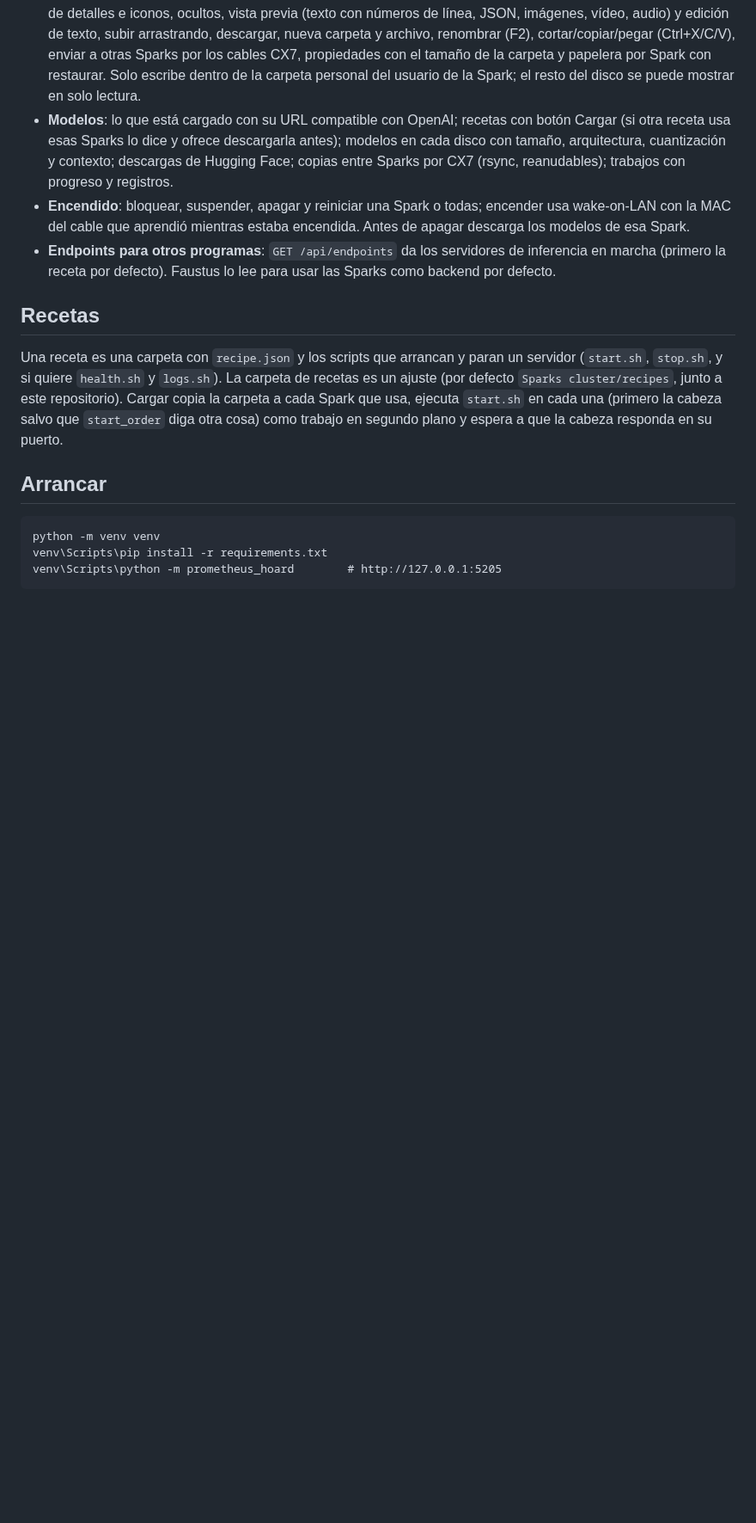
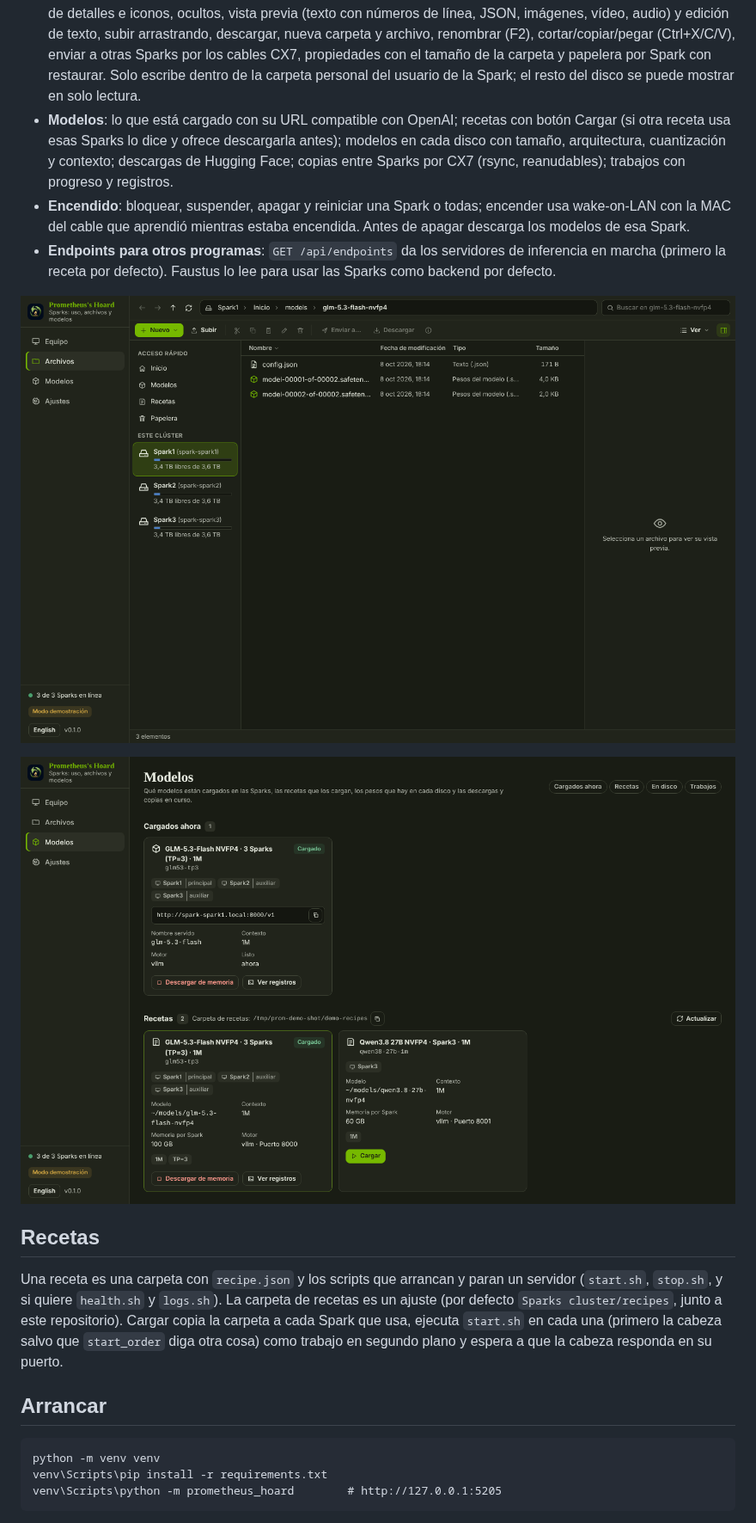
Before and after one commit to Luissalet/PrometheusHoard, a Markdown page: README.es.md, the part around one of its changes. Shown at 86% size. Rendered like a GitHub page; pictures changed too: docs/screens/archivos.png (added), docs/screens/modelos.png (added); blank space fills up the shorter version.

Commit message:
Show the explorer and the models pages in the READMEs

```diff
--- a/README.es.md
+++ b/README.es.md
@@ -9,6 +11,10 @@ Maneja desde el PC con Windows un clúster pequeño de NVIDIA DGX Spark. Cada Sp
 - **Modelos**: lo que está cargado con su URL compatible con OpenAI; recetas con botón Cargar (si otra receta usa esas Sparks lo dice y ofrece descargarla antes); modelos en cada disco con tamaño, arquitectura, cuantización y contexto; descargas de Hugging Face; copias entre Sparks por CX7 (rsync, reanudables); trabajos con progreso y registros.
 - **Encendido**: bloquear, suspender, apagar y reiniciar una Spark o todas; encender usa wake-on-LAN con la MAC del cable que aprendió mientras estaba encendida. Antes de apagar descarga los modelos de esa Spark.
 - **Endpoints para otros programas**: `GET /api/endpoints` da los servidores de inferencia en marcha (primero la receta por defecto). Faustus lo lee para usar las Sparks como backend por defecto.
+
+![Archivos](docs/screens/archivos.png)
+
+![Modelos](docs/screens/modelos.png)
 
 ## Recetas
 
```
Also changed, not shown: other parts of README.es.md (+2 -0 lines), README.md (+4 -0 lines), docs/screens/equipo.png (added).
